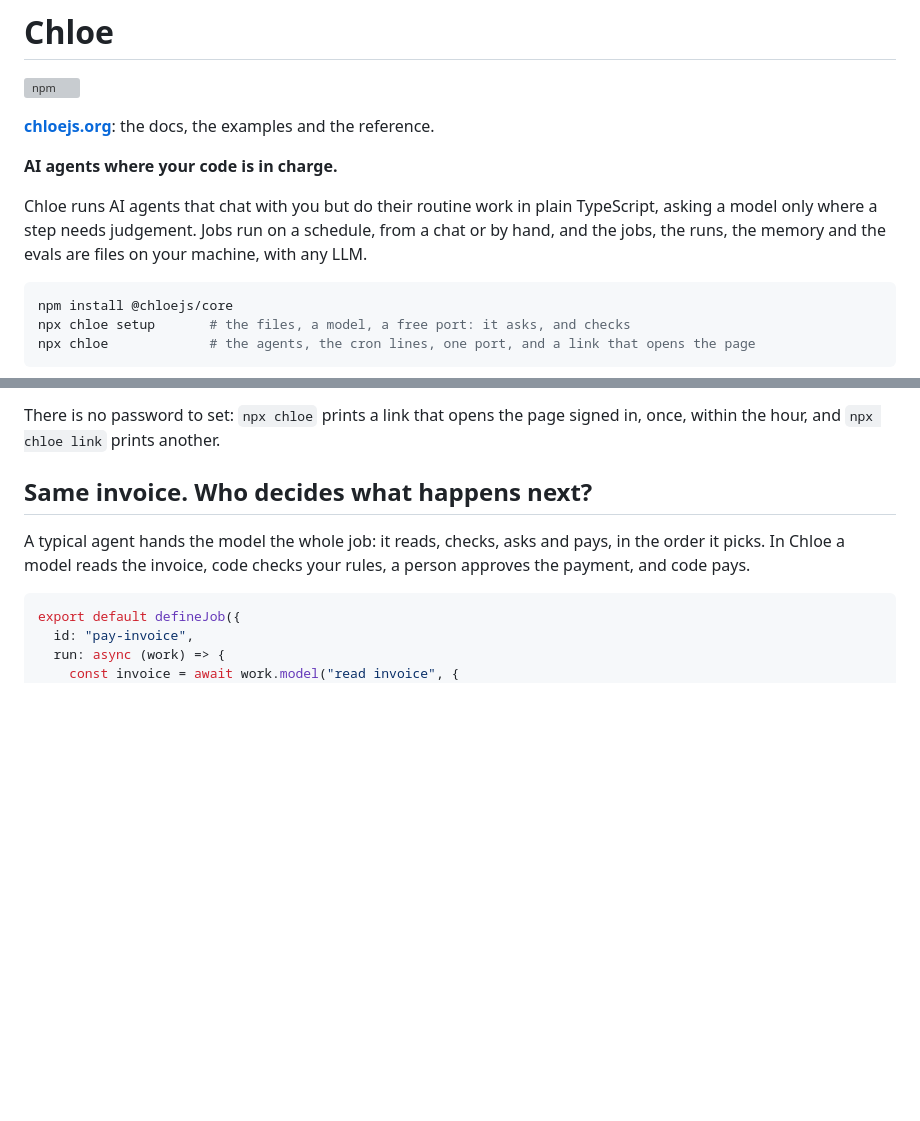
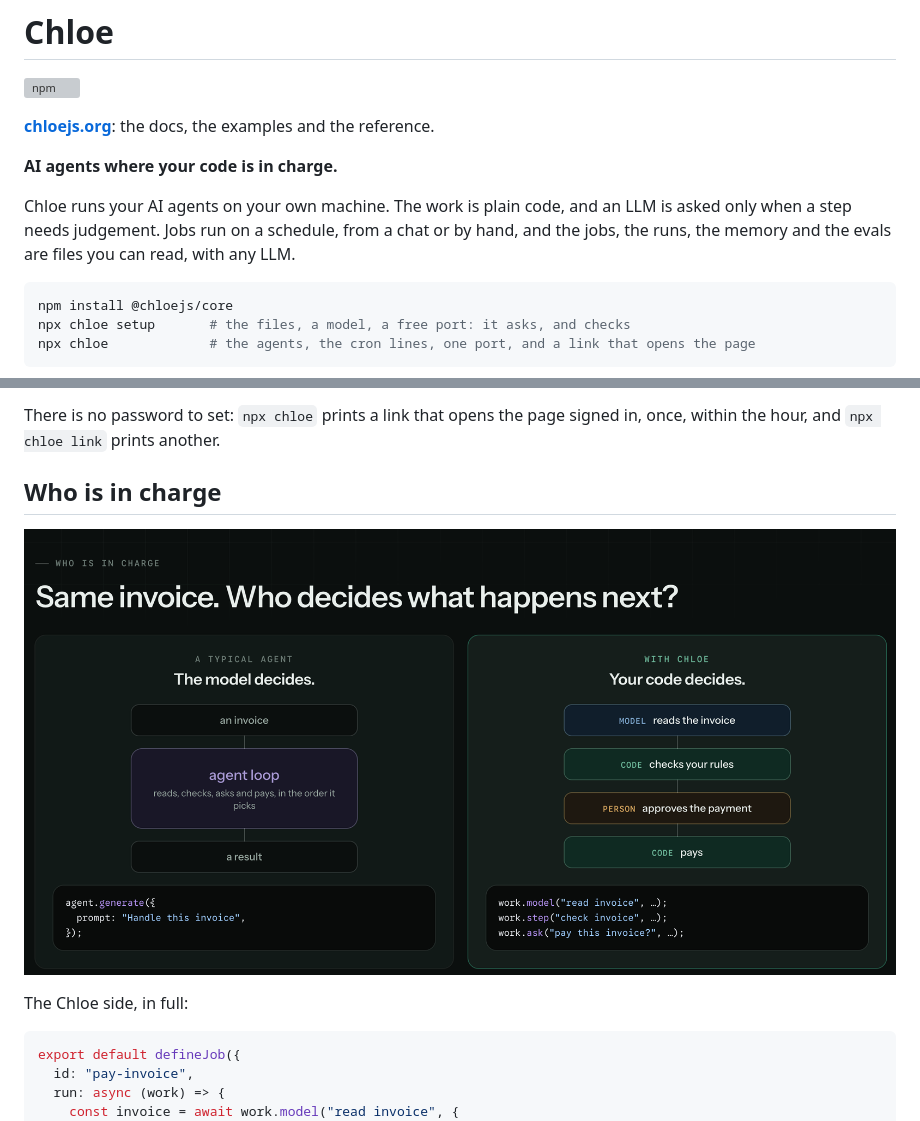
Before and after one commit to carlosmartinezt/chloejs, a Markdown page: README.md, 2 parts joined by grey strips. Rendered like a GitHub page; pictures changed too: .github/who-decides.png (added); blank space fills up the shorter version; grey boxes are pictures that could not be loaded.

Commit message:
The README opens with what Chloe is: it runs your AI agents on your own machine, the work is plain code, and an LLM is asked only when a step needs judgement. Who is in charge is the site's drawing of the same invoice both ways, above the Chloe side in full

````diff
--- a/README.md
+++ b/README.md
@@ -6,10 +6,10 @@
 
 **AI agents where your code is in charge.**
 
-Chloe runs AI agents that chat with you but do their routine work in plain
-TypeScript, asking a model only where a step needs judgement. Jobs run on a
-schedule, from a chat or by hand, and the jobs, the runs, the memory and the
-evals are files on your machine, with any LLM.
+Chloe runs your AI agents on your own machine. The work is plain code, and an
+LLM is asked only when a step needs judgement. Jobs run on a schedule, from a
+chat or by hand, and the jobs, the runs, the memory and the evals are files you
+can read, with any LLM.
 
 ```sh
 npm install @chloejs/core
@@ -89,11 +89,11 @@ before anything is installed.
 There is no password to set: `npx chloe` prints a link that opens the page
 signed in, once, within the hour, and `npx chloe link` prints another.
 
-## Same invoice. Who decides what happens next?
+## Who is in charge
 
-A typical agent hands the model the whole job: it reads, checks, asks and pays,
-in the order it picks. In Chloe a model reads the invoice, code checks your
-rules, a person approves the payment, and code pays.
+![Same invoice. A typical agent: the model decides, reading, checking, asking and paying in the order it picks. With Chloe: your code decides. A model reads the invoice, code checks your rules, a person approves the payment, and code pays.](https://raw.githubusercontent.com/carlosmartinezt/chloejs/main/.github/who-decides.png)
+
+The Chloe side, in full:
 
 ```ts
 export default defineJob({
````
